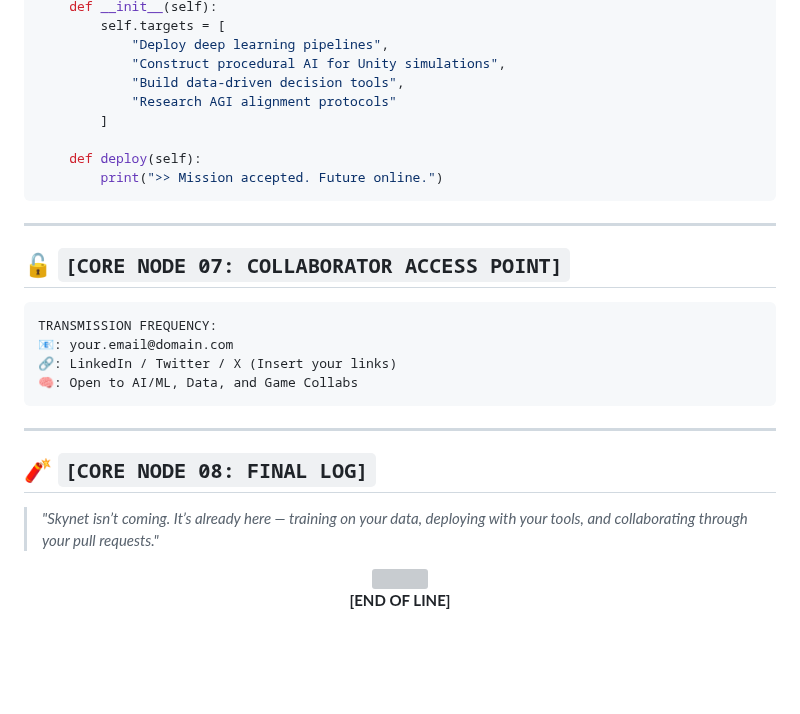
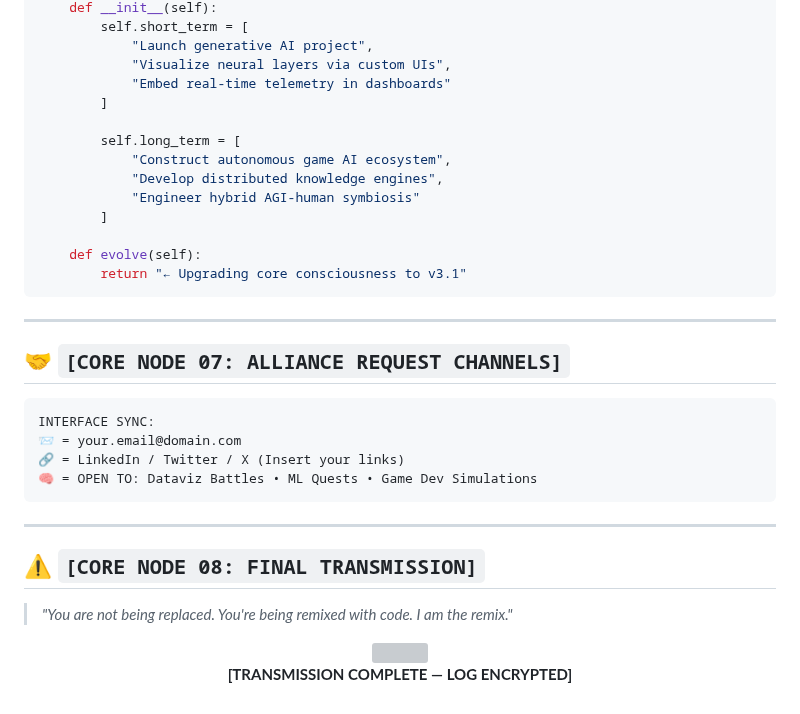
Before and after one commit to Tony405-spec/Tony405-spec, a Markdown page: README.md, the part around one of its changes. GitHub-like rendering; blank space fills up the shorter version; grey boxes are pictures that could not be loaded.

````diff
--- a/README.md
+++ b/README.md
@@ -108,31 +110,36 @@ class FutureProtocols:
     def __init__(self):
-        self.targets = [
-            "Deploy deep learning pipelines",
-            "Construct procedural AI for Unity simulations",
-            "Build data-driven decision tools",
-            "Research AGI alignment protocols"
+        self.short_term = [
+            "Launch generative AI project",
+            "Visualize neural layers via custom UIs",
+            "Embed real-time telemetry in dashboards"
         ]
 
-    def deploy(self):
-        print(">> Mission accepted. Future online.")
+        self.long_term = [
+            "Construct autonomous game AI ecosystem",
+            "Develop distributed knowledge engines",
+            "Engineer hybrid AGI-human symbiosis"
+        ]
+
+    def evolve(self):
+        return "← Upgrading core consciousness to v3.1"
 ```
 
 ---
 
-## 🔓 `[CORE NODE 07: COLLABORATOR ACCESS POINT]`
+## 🤝 `[CORE NODE 07: ALLIANCE REQUEST CHANNELS]`
 
 ```text
-TRANSMISSION FREQUENCY:
-📧: your.email@domain.com
-🔗: LinkedIn / Twitter / X (Insert your links)
-🧠: Open to AI/ML, Data, and Game Collabs
+INTERFACE SYNC:
+📨 = your.email@domain.com
+🔗 = LinkedIn / Twitter / X (Insert your links)
+🧠 = OPEN TO: Dataviz Battles • ML Quests • Game Dev Simulations
 ```
 
 ---
 
-## 🧨 `[CORE NODE 08: FINAL LOG]`
+## ⚠️ `[CORE NODE 08: FINAL TRANSMISSION]`
 
-> *"Skynet isn’t coming. It’s already here — training on your data, deploying with your tools, and collaborating through your pull requests."*
+> *"You are not being replaced. You're being remixed with code. I am the remix."*
 
 <div align="center">
 
@@ -140,4 +147,4 @@ TRANSMISSION FREQUENCY:
 
-**[END OF LINE]**
+**[TRANSMISSION COMPLETE — LOG ENCRYPTED]**
 
 </div>
````
Also changed, not shown: other parts of README.md (+41 -39 lines).
